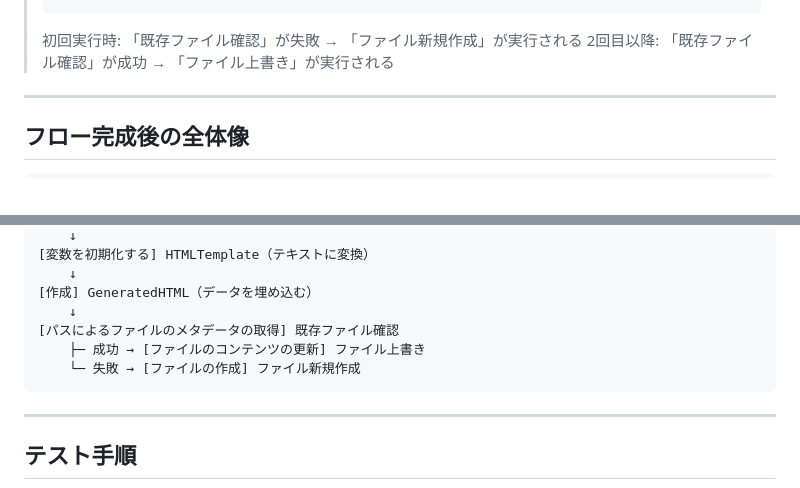
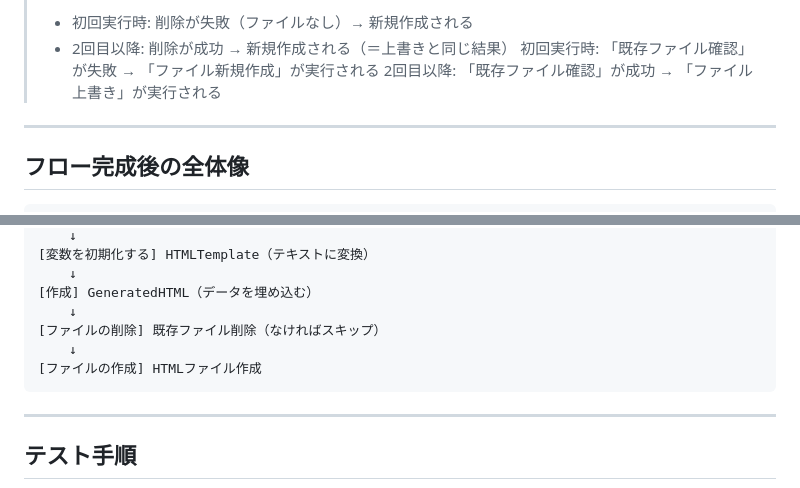
Before and after one commit to kohei1209/obsidian-notes, a Markdown page: work-hours-tracker/power-automate/flow2-generate-html.md, 2 parts joined by grey strips. Drawn GitHub-style.

````diff
--- a/work-hours-tracker/power-automate/flow2-generate-html.md
+++ b/work-hours-tracker/power-automate/flow2-generate-html.md
@@ -437,5 +438,7 @@ Step 6 で完成した HTML を、SharePoint のドキュメントライブラ
 > ```
 >
+> - 初回実行時: 削除が失敗（ファイルなし）→ 新規作成される
+> - 2回目以降: 削除が成功 → 新規作成される（＝上書きと同じ結果）
 > 初回実行時: 「既存ファイル確認」が失敗 → 「ファイル新規作成」が実行される
 > 2回目以降: 「既存ファイル確認」が成功 → 「ファイル上書き」が実行される
 
@@ -464,9 +467,9 @@ Step 6 で完成した HTML を、SharePoint のドキュメントライブラ
     ↓
 [作成] GeneratedHTML（データを埋め込む）
     ↓
-[パスによるファイルのメタデータの取得] 既存ファイル確認
-    ├─ 成功 → [ファイルのコンテンツの更新] ファイル上書き
-    └─ 失敗 → [ファイルの作成] ファイル新規作成
+[ファイルの削除] 既存ファイル削除（なければスキップ）
+    ↓
+[ファイルの作成] HTMLファイル作成
 ```
 
 ---
````
Also changed, not shown: other parts of work-hours-tracker/power-automate/flow2-generate-html.md (+44 -43 lines).
